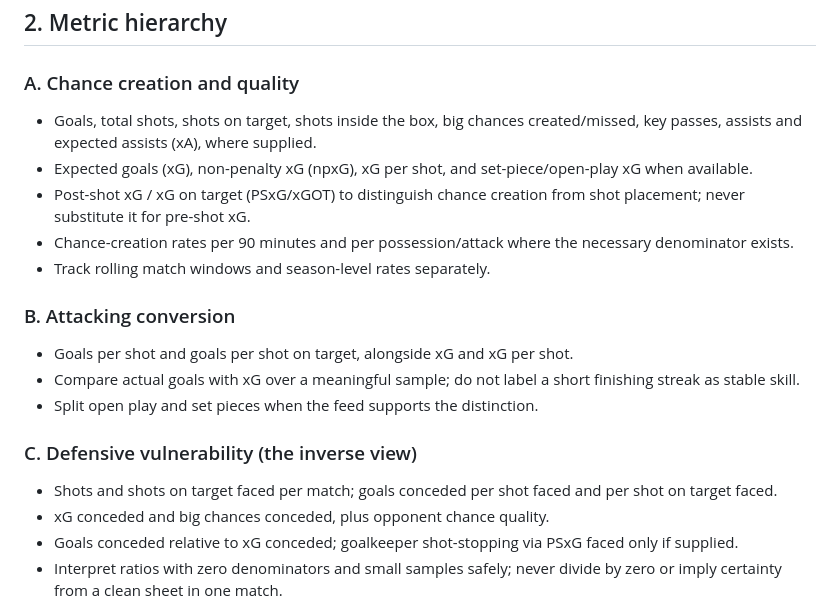
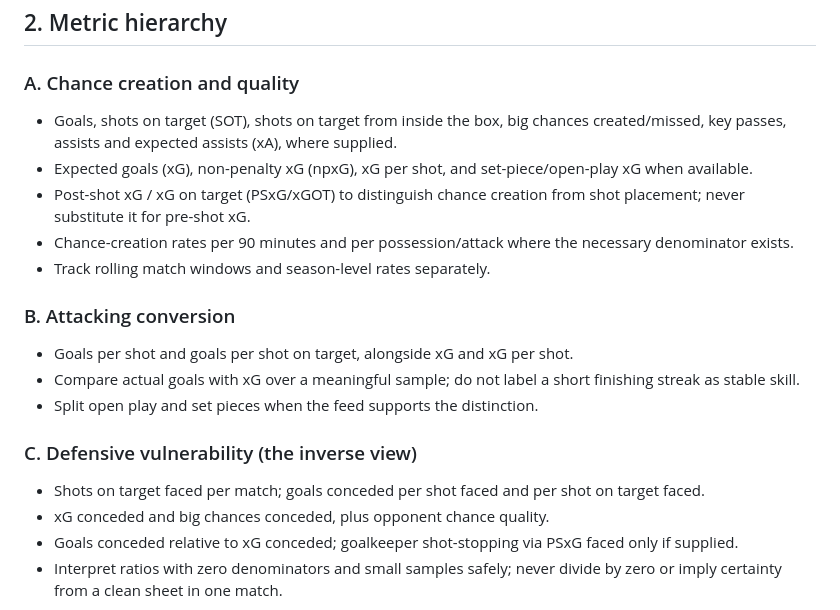
Before and after one commit to nikosvretos28-commits/goal-pulse, a Markdown page: docs/AI_ANALYTICS_PROTOCOL.md, the part around one of its changes. Drawn GitHub-style.

```diff
--- a/docs/AI_ANALYTICS_PROTOCOL.md
+++ b/docs/AI_ANALYTICS_PROTOCOL.md
@@ -14,7 +14,7 @@ Status: **design and implementation requirements**. This document defines what t
 ## 2. Metric hierarchy
 
 ### A. Chance creation and quality
-- Goals, total shots, shots on target, shots inside the box, big chances created/missed, key passes, assists and expected assists (xA), where supplied.
+- Goals, shots on target (SOT), shots on target from inside the box, big chances created/missed, key passes, assists and expected assists (xA), where supplied.
 - Expected goals (xG), non-penalty xG (npxG), xG per shot, and set-piece/open-play xG when available.
 - Post-shot xG / xG on target (PSxG/xGOT) to distinguish chance creation from shot placement; never substitute it for pre-shot xG.
 - Chance-creation rates per 90 minutes and per possession/attack where the necessary denominator exists.
@@ -26,7 +26,7 @@ Status: **design and implementation requirements**. This document defines what t
 - Split open play and set pieces when the feed supports the distinction.
 
 ### C. Defensive vulnerability (the inverse view)
-- Shots and shots on target faced per match; goals conceded per shot faced and per shot on target faced.
+- Shots on target faced per match; goals conceded per shot faced and per shot on target faced.
 - xG conceded and big chances conceded, plus opponent chance quality.
 - Goals conceded relative to xG conceded; goalkeeper shot-stopping via PSxG faced only if supplied.
 - Interpret ratios with zero denominators and small samples safely; never divide by zero or imply certainty from a clean sheet in one match.
```
Also changed, not shown: other parts of docs/AI_ANALYTICS_PROTOCOL.md (+8 -8 lines).
